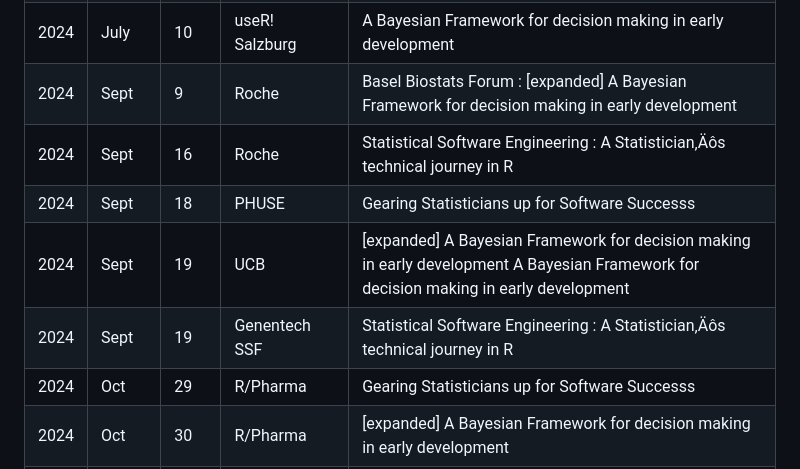
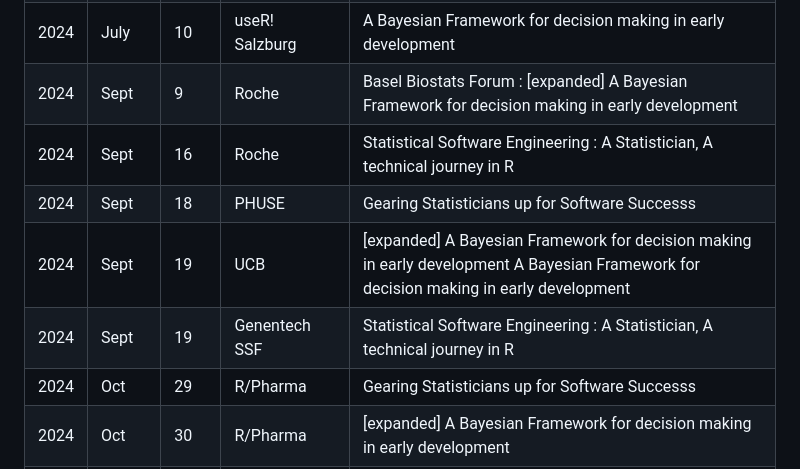
Before and after one commit to audreyyeoCH/presentations2024, a Markdown page: README.md, the part around the change. Rendered like a GitHub page.

```diff
--- a/README.md
+++ b/README.md
@@ -13,10 +13,10 @@
 |2024|July                         |10    |useR! Salzburg                               |Keynote : A(R)t is the Engine for Change                                                                                                              |
 |2024|July                         |10    |useR! Salzburg                               |A Bayesian Framework for decision making in early development                                                                                         |
 |2024|Sept                         |9     |Roche                                        |Basel Biostats Forum : [expanded] A Bayesian Framework for decision making in early development                                                       |
-|2024|Sept                         |16    |Roche                                        |Statistical Software Engineering : A Statistician‚Äôs technical journey in R                                                                          |
+|2024|Sept                         |16    |Roche                                        |Statistical Software Engineering : A Statistician‚ A technical journey in R                                                                          |
 |2024|Sept                         |18    |PHUSE                                        |Gearing Statisticians up for Software Successs                                                                                                        |
 |2024|Sept                         |19    |UCB                                          |[expanded] A Bayesian Framework for decision making in early development A Bayesian Framework for decision making in early development                |
-|2024|Sept                         |19    |Genentech SSF                                |Statistical Software Engineering : A Statistician‚Äôs technical journey in R                                                                          |
+|2024|Sept                         |19    |Genentech SSF                                |Statistical Software Engineering : A Statistician‚ A technical journey in R                                                                          |
 |2024|Oct                          |29    |R/Pharma                                     |Gearing Statisticians up for Software Successs                                                                                                        |
 |2024|Oct                          |30    |R/Pharma                                     |[expanded] A Bayesian Framework for decision making in early development                                                                              |
 |2024|Nov                          |12    |Effective Statistician                       |[expanded] A Bayesian Framework for decision making in early development                                                                              |
```
